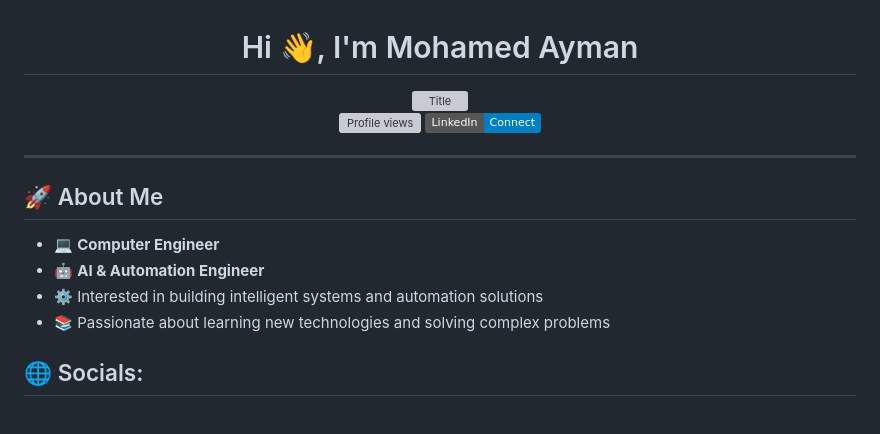
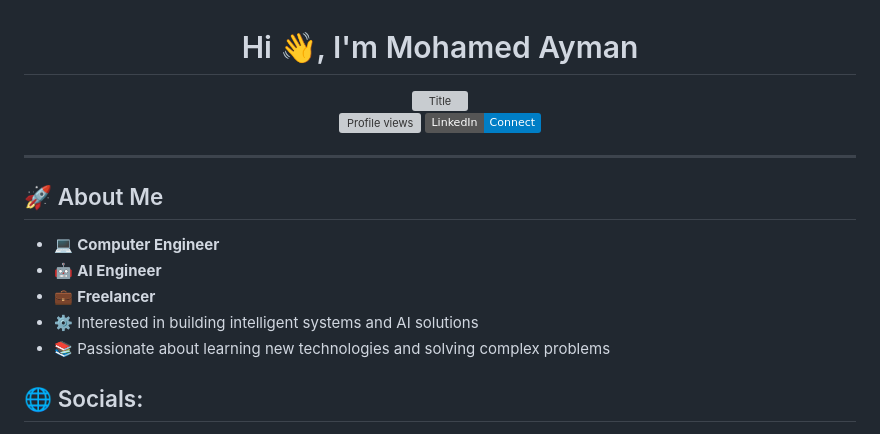
Before and after one commit to AYAD2412/AYAD2412, a Markdown page: README.md, the part around one of its changes. Drawn GitHub-style; badges without logos; grey boxes are pictures that could not be loaded.

```diff
--- a/README.md
+++ b/README.md
@@ -17,8 +17,9 @@
 
 ## 🚀 About Me
 - 💻 **Computer Engineer**
-- 🤖 **AI & Automation Engineer**
-- ⚙️ Interested in building intelligent systems and automation solutions
+- 🤖 **AI Engineer**
+- 💼 **Freelancer**
+- ⚙️ Interested in building intelligent systems and AI solutions
 - 📚 Passionate about learning new technologies and solving complex problems
 
 ## 🌐 Socials:
```
Also changed, not shown: other parts of README.md (+1 -1 lines).
